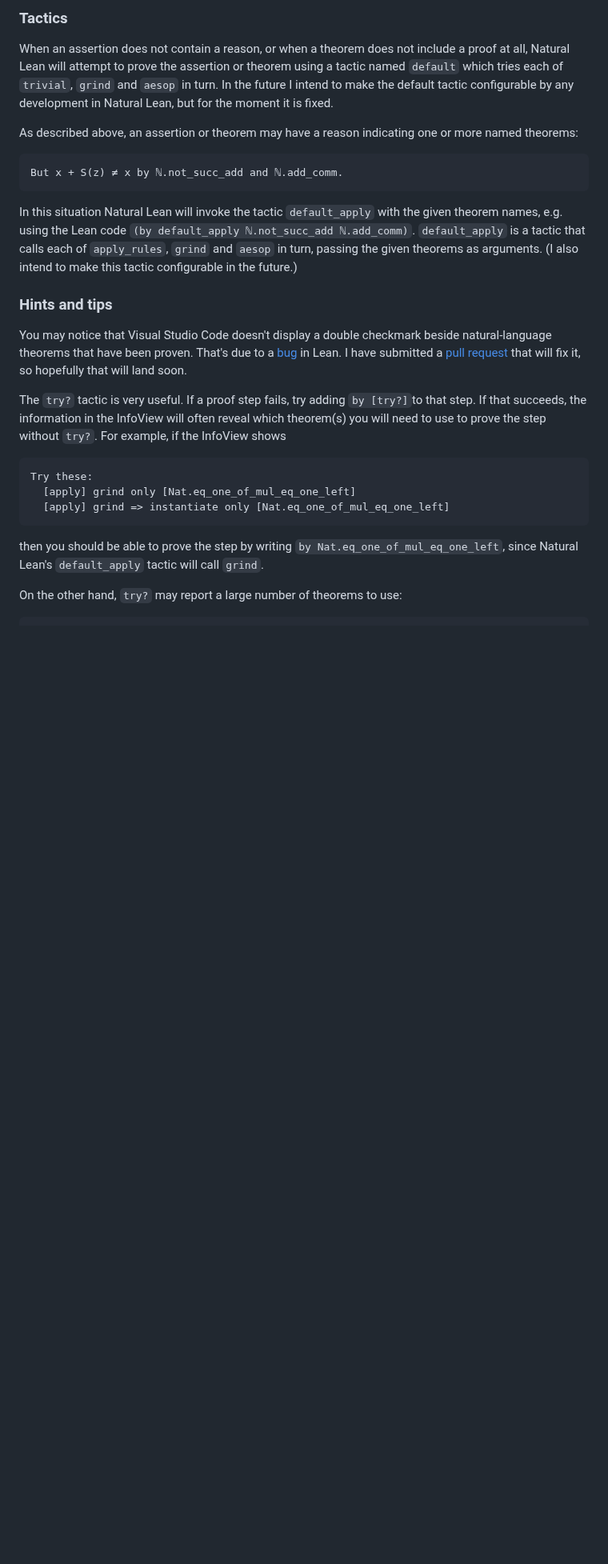
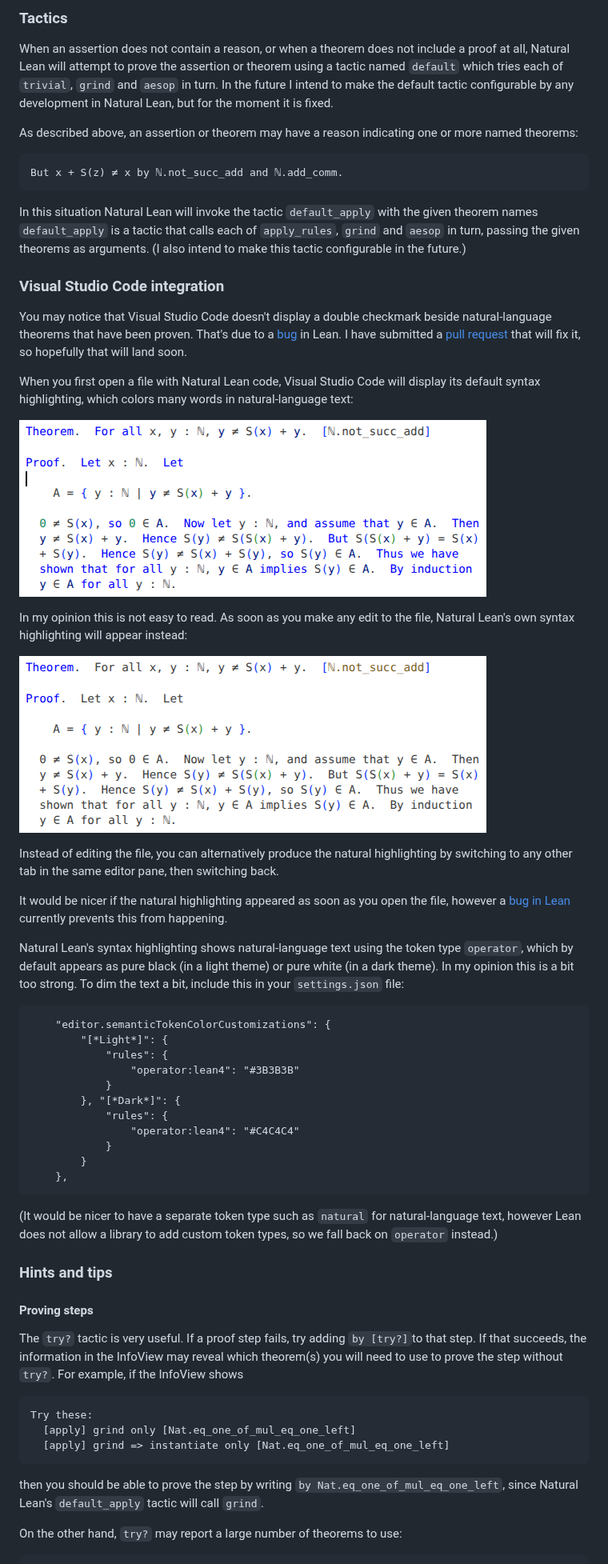
Before and after one commit to medovina/natural_lean, a Markdown page: README.md, the part around one of its changes. Shown at 80% size. Rendered like a GitHub page; pictures changed too: images/default_highlighting.png (added), images/natural_highlighting.png (added); blank space fills up the shorter version.

````diff
--- a/README.md
+++ b/README.md
@@ -404,13 +408,47 @@ As described above, an assertion or theorem may have a reason indicating one or
 But x + S(z) ≠ x by ℕ.not_succ_add and ℕ.add_comm.
 ```
 
-In this situation Natural Lean will invoke the tactic `default_apply` with the given theorem names, e.g. using the Lean code `(by default_apply ℕ.not_succ_add ℕ.add_comm)`.  `default_apply` is a tactic that calls each of `apply_rules`, `grind` and `aesop` in turn, passing the given theorems as arguments.  (I also intend to make this tactic configurable in the future.)
+In this situation Natural Lean will invoke the tactic `default_apply` with the given theorem names  `default_apply` is a tactic that calls each of `apply_rules`, `grind` and `aesop` in turn, passing the given theorems as arguments.  (I also intend to make this tactic configurable in the future.)
+
+### Visual Studio Code integration
+
+You may notice that Visual Studio Code doesn't display a double checkmark beside natural-language theorems that have been proven.  That's due to a [bug](https://github.com/leanprover/lean4/issues/15044) in Lean.  I have submitted a [pull request](https://github.com/leanprover/lean4/pull/15045) that will fix it, so hopefully that will land soon.
+
+When you first open a file with Natural Lean code, Visual Studio Code will display its default syntax highlighting, which colors many words in natural-language text:
+
+![default highlighting](images/default_highlighting.png)
+
+In my opinion this is not easy to read.  As soon as you make any edit to the file, Natural Lean's own syntax highlighting will appear instead:
+
+![natural highlighting](images/natural_highlighting.png)
+
+Instead of editing the file, you can alternatively produce the natural highlighting by switching to any other tab in the same editor pane, then switching back.
+
+It would be nicer if the natural highlighting appeared as soon as you open the file, however a [bug in Lean](https://github.com/leanprover/lean4/issues/15118) currently prevents this from happening.
+
+Natural Lean's syntax highlighting shows natural-language text using the token type `operator`, which by default appears as pure black (in a light theme) or pure white (in a dark theme).  In my opinion this is a bit too strong.  To dim the text a bit, include this in your `settings.json` file:
+
+```
+    "editor.semanticTokenColorCustomizations": {
+        "[*Light*]": {
+            "rules": {
+                "operator:lean4": "#3B3B3B"
+            }
+        }, "[*Dark*]": {
+            "rules": {
+                "operator:lean4": "#C4C4C4"
+            }
+        }
+    },
+```
+
+(It would be nicer to have a separate token type such as `natural` for natural-language text, however Lean does not allow a library to add custom token types, so we fall back on `operator` instead.)
 
 ### Hints and tips
 
-You may notice that Visual Studio Code doesn't display a double checkmark beside natural-language theorems that have been proven.  That's due to a [bug](https://github.com/leanprover/lean4/issues/15044) in Lean.  I have submitted a [pull request](https://github.com/leanprover/lean4/pull/15045) that will fix it, so hopefully that will land soon.
+#### Proving steps
 
-The `try?` tactic is very useful.  If a proof step fails, try adding `by [try?]`to that step.  If that succeeds, the information in the InfoView will often reveal which theorem(s) you will need to use to prove the step without `try?`.  For example, if the InfoView shows
+The `try?` tactic is very useful.  If a proof step fails, try adding `by [try?]`to that step.  If that succeeds, the information in the InfoView may reveal which theorem(s) you will need to use to prove the step without `try?`.  For example, if the InfoView shows
 
   ```
   Try these:
````
Also changed, not shown: other parts of README.md (+8 -0 lines), images/cancel_addition.png, 4 other files.
